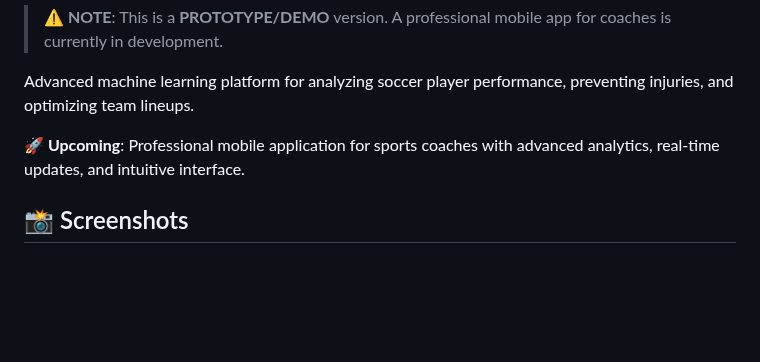
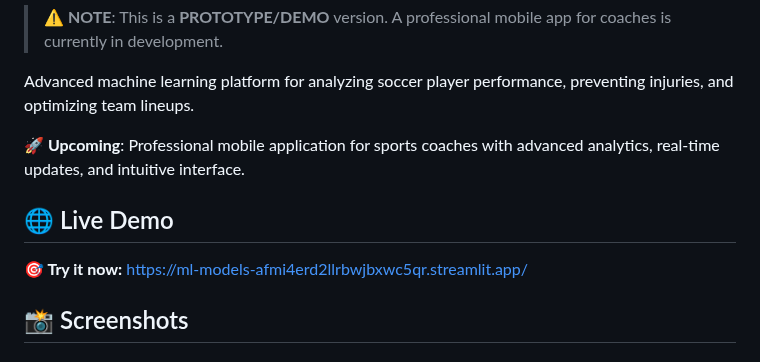
Before and after one commit to Alvaromp3/ml-models, a Markdown page: graceland_soccer_model/README.md, the part around the change. Drawn GitHub-style; blank space fills up the shorter version.

Commit message:
Add live demo link to graceland README

```diff
--- a/graceland_soccer_model/README.md
+++ b/graceland_soccer_model/README.md
@@ -10,6 +10,10 @@
 Advanced machine learning platform for analyzing soccer player performance, preventing injuries, and optimizing team lineups.
 
 **🚀 Upcoming**: Professional mobile application for sports coaches with advanced analytics, real-time updates, and intuitive interface.
+
+## 🌐 Live Demo
+
+**🎯 Try it now:** [https://ml-models-afmi4erd2llrbwjbxwc5qr.streamlit.app/](https://ml-models-afmi4erd2llrbwjbxwc5qr.streamlit.app/)
 
 ## 📸 Screenshots
 
```
